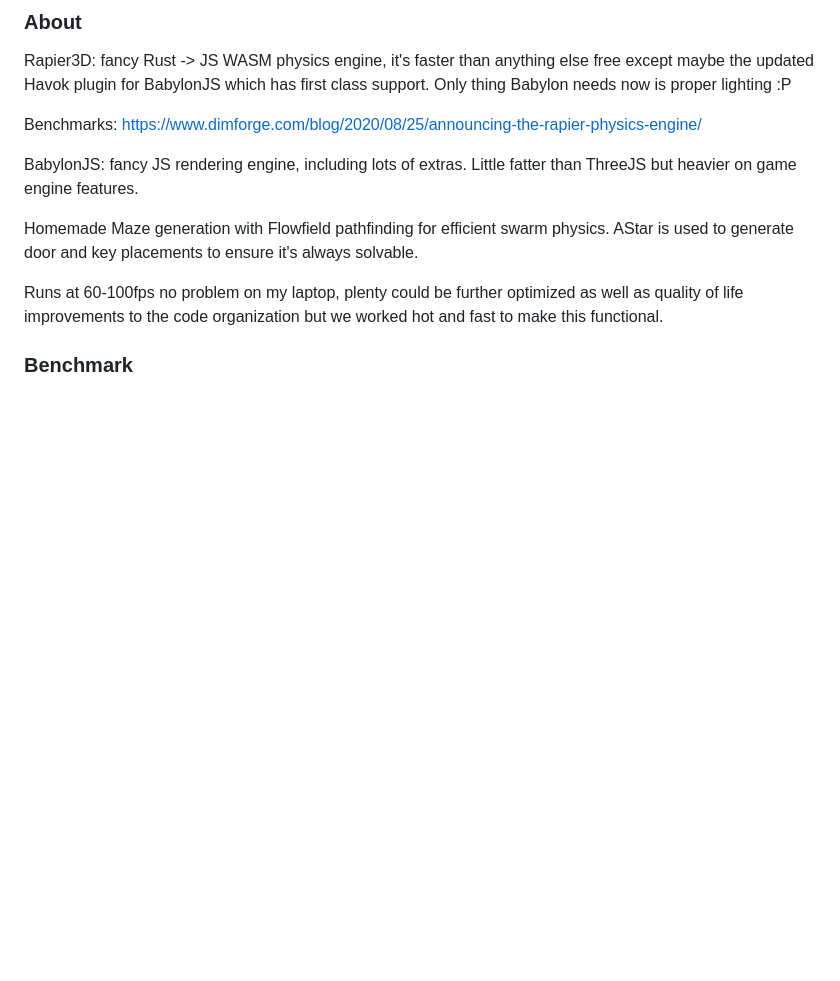
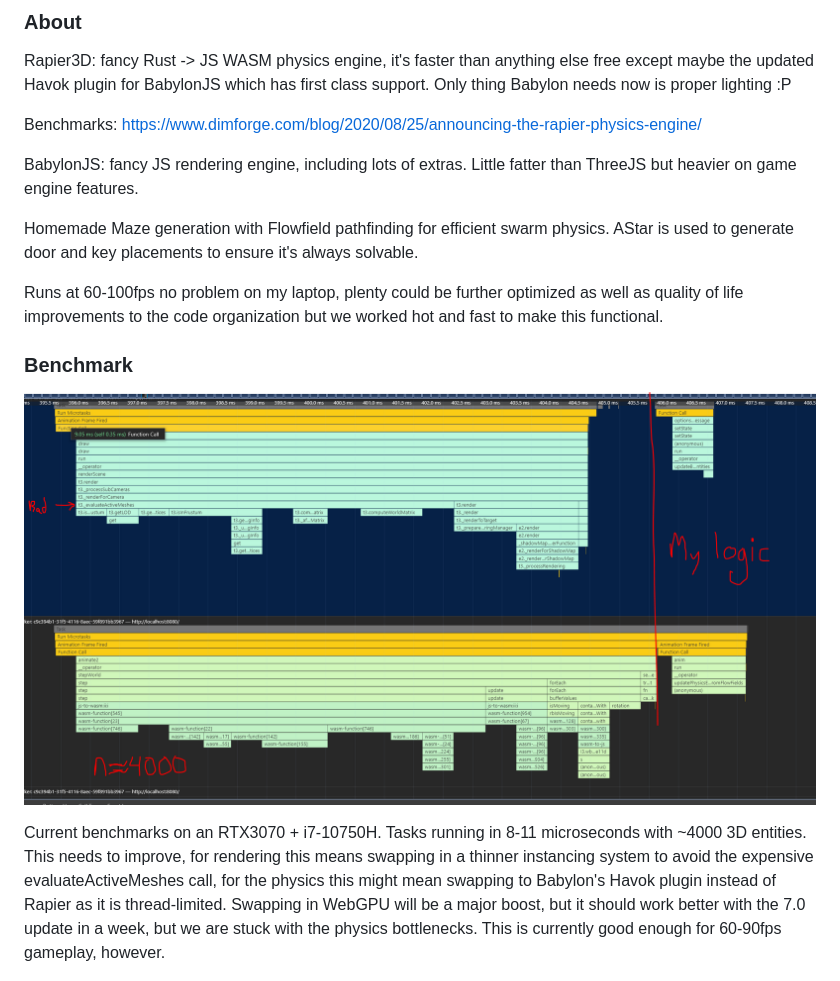
Before and after one commit to joshbrew/mazeswarm, a Markdown page: README.md, the part around the change. Drawn GitHub-style; pictures changed too: benchmark2.png (added); blank space fills up the shorter version.

```diff
--- a/README.md
+++ b/README.md
@@ -42,6 +42,10 @@ Runs at 60-100fps no problem on my laptop, plenty could be further optimized as
 
 ### Benchmark
 
+![benchmark](./benchmark2.png)
+
+Current benchmarks on an RTX3070 + i7-10750H. Tasks running in 8-11 microseconds with ~4000 3D entities. This needs to improve, for rendering this means swapping in a thinner instancing system to avoid the expensive evaluateActiveMeshes call, for the physics this might mean swapping to Babylon's Havok plugin instead of Rapier as it is thread-limited. Swapping in WebGPU will be a major boost, but it should work better with the 7.0 update in a week, but we are stuck with the physics bottlenecks. This is currently good enough for 60-90fps gameplay, however.
+
 ![benchmark](./benchmark.png)
 
 Baseline performance is on the order of microseconds. This is just with two crowd entities, a player, a number of other physics objects, and a single light source.
```
